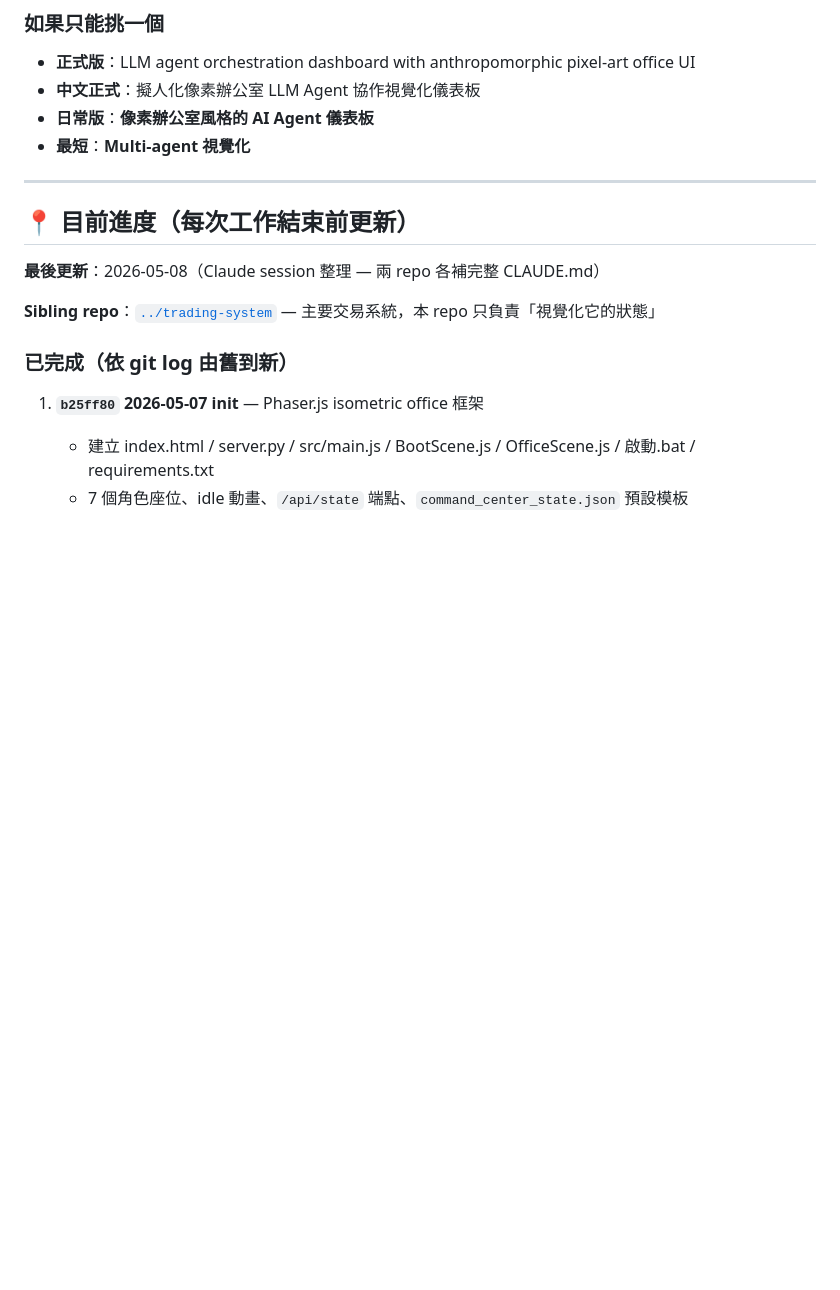
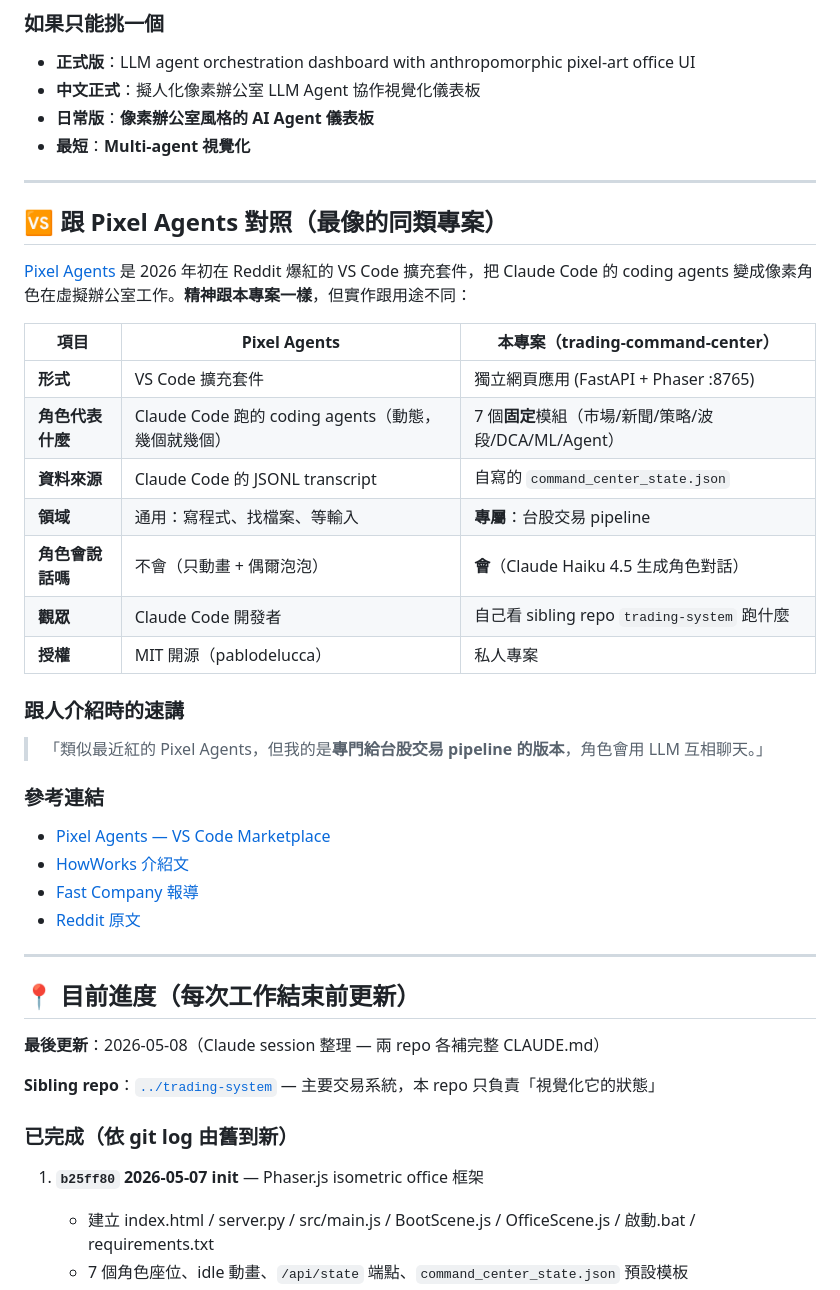
Before and after one commit to zonghan0816/trading-command-center, a Markdown page: CLAUDE.md, the part around the change. GitHub-like rendering; blank space fills up the shorter version.

Commit message:
docs(CLAUDE.md): 加入 Pixel Agents 對照表（最像的同類專案）

```diff
--- a/CLAUDE.md
+++ b/CLAUDE.md
@@ -56,6 +56,31 @@ NOC display wall / Mission Control UI / Datacenter Tycoon
 - **中文正式**：擬人化像素辦公室 LLM Agent 協作視覺化儀表板
 - **日常版**：**像素辦公室風格的 AI Agent 儀表板**
 - **最短**：**Multi-agent 視覺化**
+
+---
+
+## 🆚 跟 Pixel Agents 對照（最像的同類專案）
+
+[Pixel Agents](https://marketplace.visualstudio.com/items?itemName=pablodelucca.pixel-agents) 是 2026 年初在 Reddit 爆紅的 VS Code 擴充套件，把 Claude Code 的 coding agents 變成像素角色在虛擬辦公室工作。**精神跟本專案一樣**，但實作跟用途不同：
+
+| 項目 | Pixel Agents | 本專案（trading-command-center） |
+|---|---|---|
+| **形式** | VS Code 擴充套件 | 獨立網頁應用 (FastAPI + Phaser :8765) |
+| **角色代表什麼** | Claude Code 跑的 coding agents（動態，幾個就幾個） | 7 個**固定**模組（市場/新聞/策略/波段/DCA/ML/Agent） |
+| **資料來源** | Claude Code 的 JSONL transcript | 自寫的 `command_center_state.json` |
+| **領域** | 通用：寫程式、找檔案、等輸入 | **專屬**：台股交易 pipeline |
+| **角色會說話嗎** | 不會（只動畫 + 偶爾泡泡） | **會**（Claude Haiku 4.5 生成角色對話） |
+| **觀眾** | Claude Code 開發者 | 自己看 sibling repo `trading-system` 跑什麼 |
+| **授權** | MIT 開源（pablodelucca） | 私人專案 |
+
+### 跟人介紹時的速講
+> 「類似最近紅的 Pixel Agents，但我的是**專門給台股交易 pipeline 的版本**，角色會用 LLM 互相聊天。」
+
+### 參考連結
+- [Pixel Agents — VS Code Marketplace](https://marketplace.visualstudio.com/items?itemName=pablodelucca.pixel-agents)
+- [HowWorks 介紹文](https://howworks.ai/projects/i-built-a-vs-code-extension-that-turns-your-claude-code-agents-into-pixel-art-ch)
+- [Fast Company 報導](https://www.fastcompany.com/91497413/this-charming-pixel-art-game-solves-one-of-ai-codings-most-annoying-ux-problems)
+- [Reddit 原文](https://www.reddit.com/r/ClaudeCode/comments/1rbs0gx/i_built_a_vs_code_extension_that_turns_your/)
 
 ---
 
```
